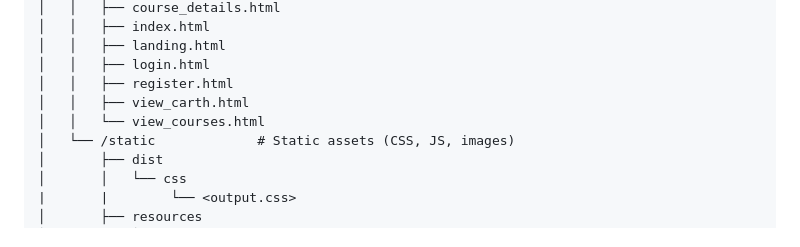
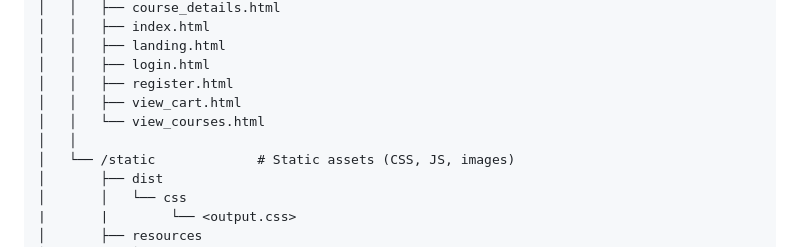
Before and after one commit to asigba/Online-Course-Registration, a Markdown page: docs/README.md, the part around the change. Rendered like a GitHub page.

```diff
--- a/docs/README.md
+++ b/docs/README.md
@@ -58,8 +58,9 @@ sudo cmsc495
     │   │   ├── landing.html
     │   │   ├── login.html
     │   │   ├── register.html
-    │   │   ├── view_carth.html
+    │   │   ├── view_cart.html
     │   │   └── view_courses.html
+    │   │
     │   └── /static             # Static assets (CSS, JS, images)
     │       ├── dist
     │       │   └── css
```
